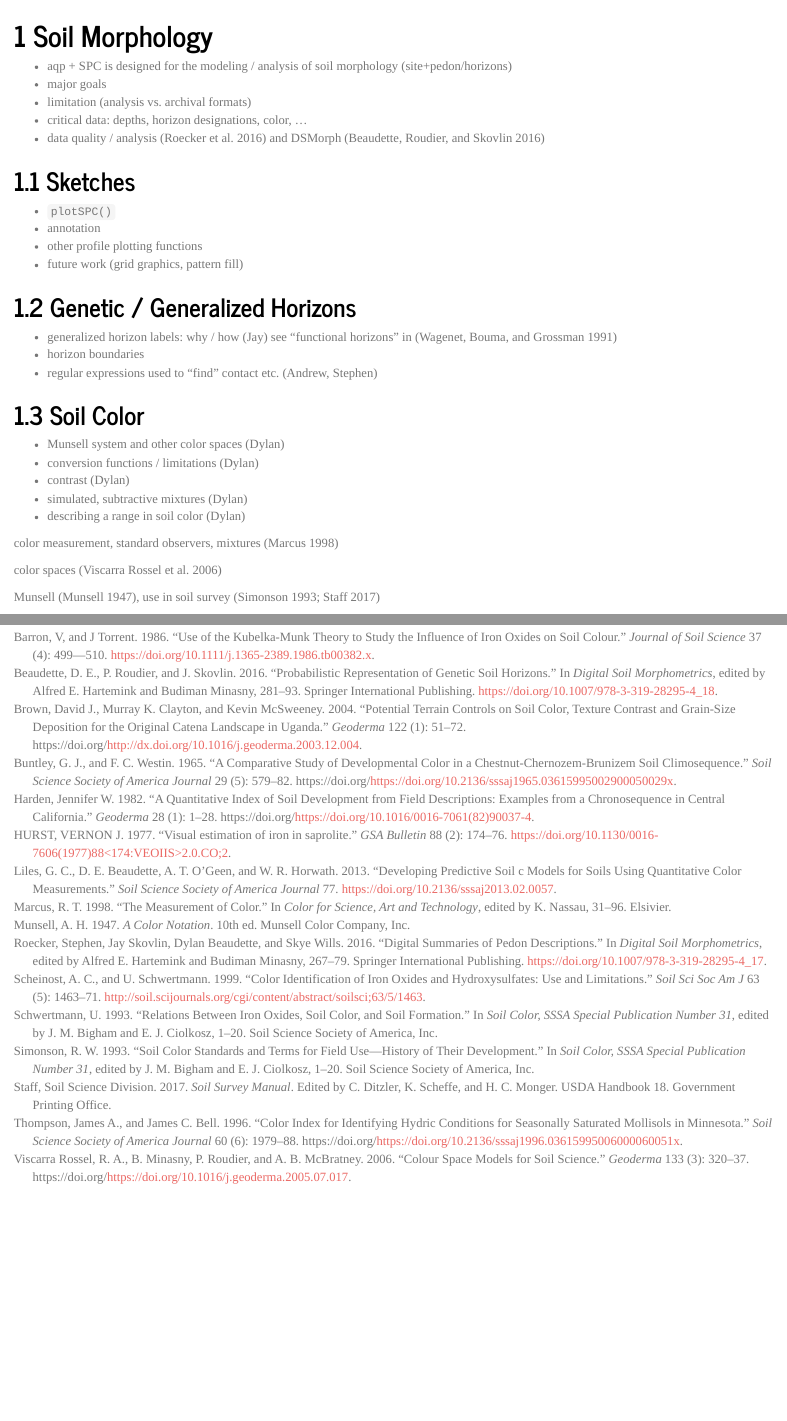
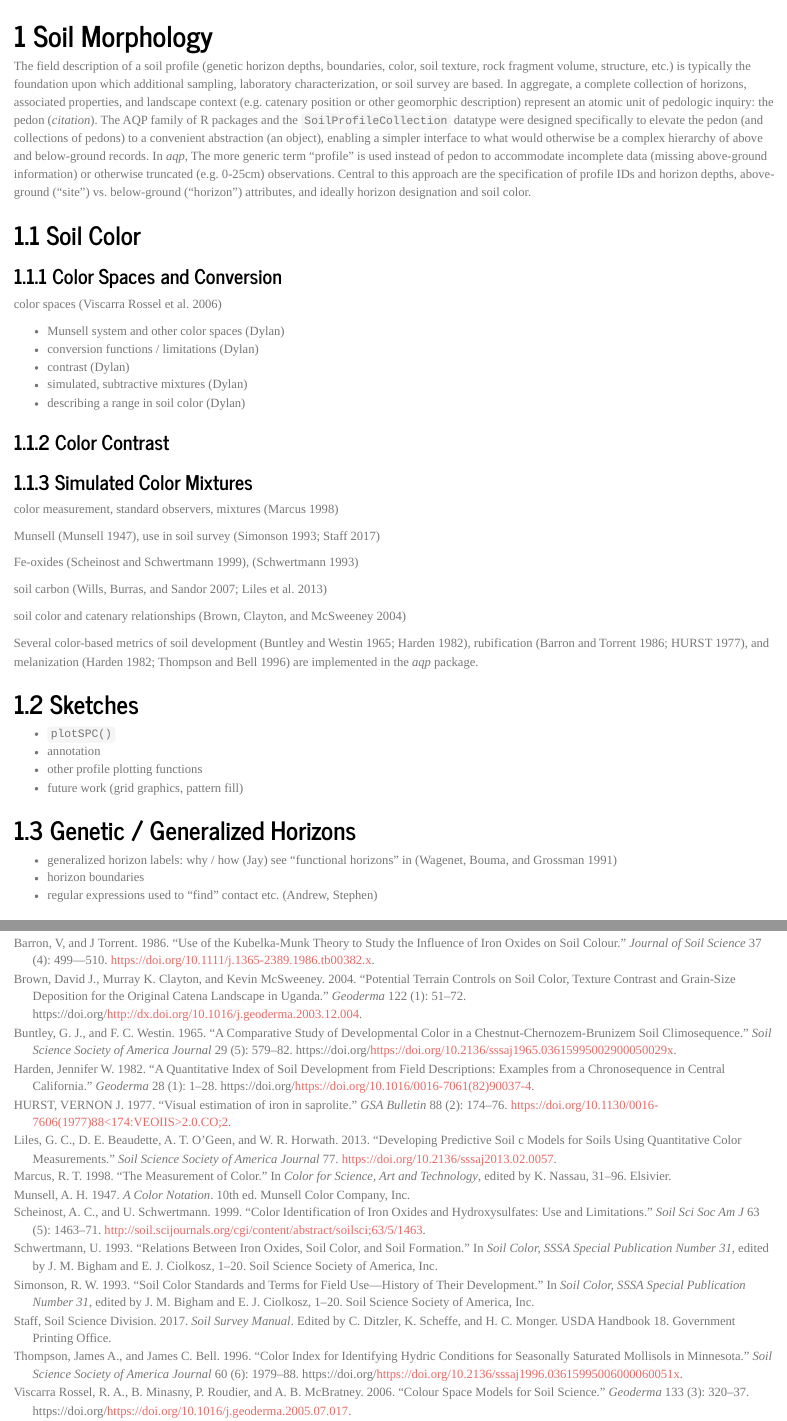
Before and after one commit to ncss-tech/geopedology-chapter, an R Markdown document (sections/soil-morphology.Rmd): the page in a window 1100 px wide, from its top, and a second part further down, joined at a grey line. Rendered offline with R 4.5, knitr and Pandoc, with nearby package versions.

Commit message:
a little more

```diff
--- a/sections/soil-morphology.Rmd
+++ b/sections/soil-morphology.Rmd
@@ -14,11 +14,50 @@ bibliography: bibliography.bib
 <!-- 1600 words -->
 # Soil Morphology
 
-  * aqp + SPC is designed for the modeling / analysis of soil morphology (site+pedon/horizons)
-  * major goals
-  * limitation (analysis vs. archival formats)
-  * critical data: depths, horizon designations, color, ...
-  * data quality / analysis [@Roecker2016] and DSMorph [@Beaudette_DSMorph2016]
+The field description of a soil profile (genetic horizon depths, boundaries, color, soil texture, rock fragment volume, structure, etc.) is typically the foundation upon which additional sampling, laboratory characterization, or soil survey are based. In aggregate, a complete collection of horizons, associated properties, and landscape context (e.g. catenary position or other geomorphic description) represent an atomic unit of pedologic inquiry: the pedon (*citation*). The AQP family of R packages and the `SoilProfileCollection` datatype were designed specifically to elevate the pedon (and collections of pedons) to a convenient abstraction (an object), enabling a simpler interface to what would otherwise be a complex hierarchy of above and below-ground records. In *aqp*, The more generic term "profile" is used instead of pedon to accommodate incomplete data (missing above-ground information) or otherwise truncated (e.g. 0-25cm) observations. Central to this approach are the specification of profile IDs and horizon depths, above-ground ("site") vs. below-ground ("horizon") attributes, and ideally horizon designation and soil color.
+
+
+  <!-- data quality / analysis [@Roecker2016] and DSMorph [@Beaudette_DSMorph2016] -->
+
+## Soil Color
+
+
+### Color Spaces and Conversion
+
+color spaces [@Rossel_et_al_2006]
+
+
+
+  * Munsell system and other color spaces (Dylan)
+  * conversion functions / limitations (Dylan)
+  * contrast (Dylan)
+  * simulated, subtractive mixtures (Dylan)
+  * describing a range in soil color (Dylan)
+
+### Color Contrast
+
+
+
+### Simulated Color Mixtures
+
+
+
+color measurement, standard observers, mixtures [@Marcus1998]
+
+
+
+Munsell [@Munsell1947], use in soil survey [@Simonson1993; @SoilSurveyManual2017]
+
+Fe-oxides [@Scheinost1999], [@Schwertmann1993]
+
+soil carbon [@Wills2007; @Liles2013]
+
+soil color and catenary relationships [@Brown2004]
+
+<!-- 2-3 sentences max -->
+Several color-based metrics of soil development [@Buntley1965; @harden1982], rubification [@barron1986; @hurst1997], and melanization [@harden1982; @thompson1996] are implemented in the *aqp* package.
+
+
 
 ## Sketches
 
@@ -34,17 +73,3 @@ bibliography: bibliography.bib
  * regular expressions used to "find" contact etc. (Andrew, Stephen)
 
 
-## Soil Color
-
-  * Munsell system and other color spaces (Dylan)
-  * conversion functions / limitations (Dylan)
-  * contrast (Dylan)
-  * simulated, subtractive mixtures (Dylan)
-  * describing a range in soil color (Dylan)
-
-
-color measurement, standard observers, mixtures [@Marcus1998]
-
-color spaces [@Rossel_et_al_2006]
-
-Munsell [@Munsell1947], use in soil survey [@Simonson1993; @SoilSurveyManual2017]
```
Also changed, not shown: sections/SPC-objects.Rmd (+1 -0 lines), README.md, sections/soil-morphology.Rmd (9 more changed lines).
